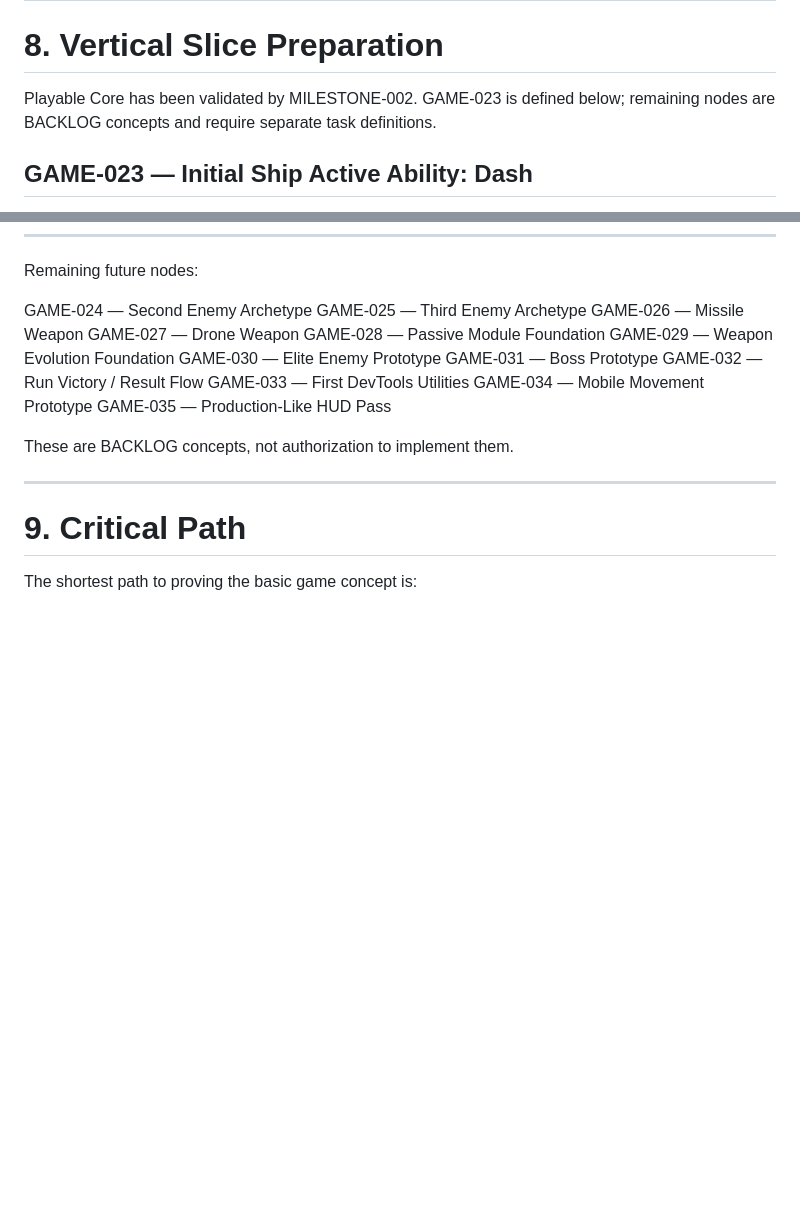
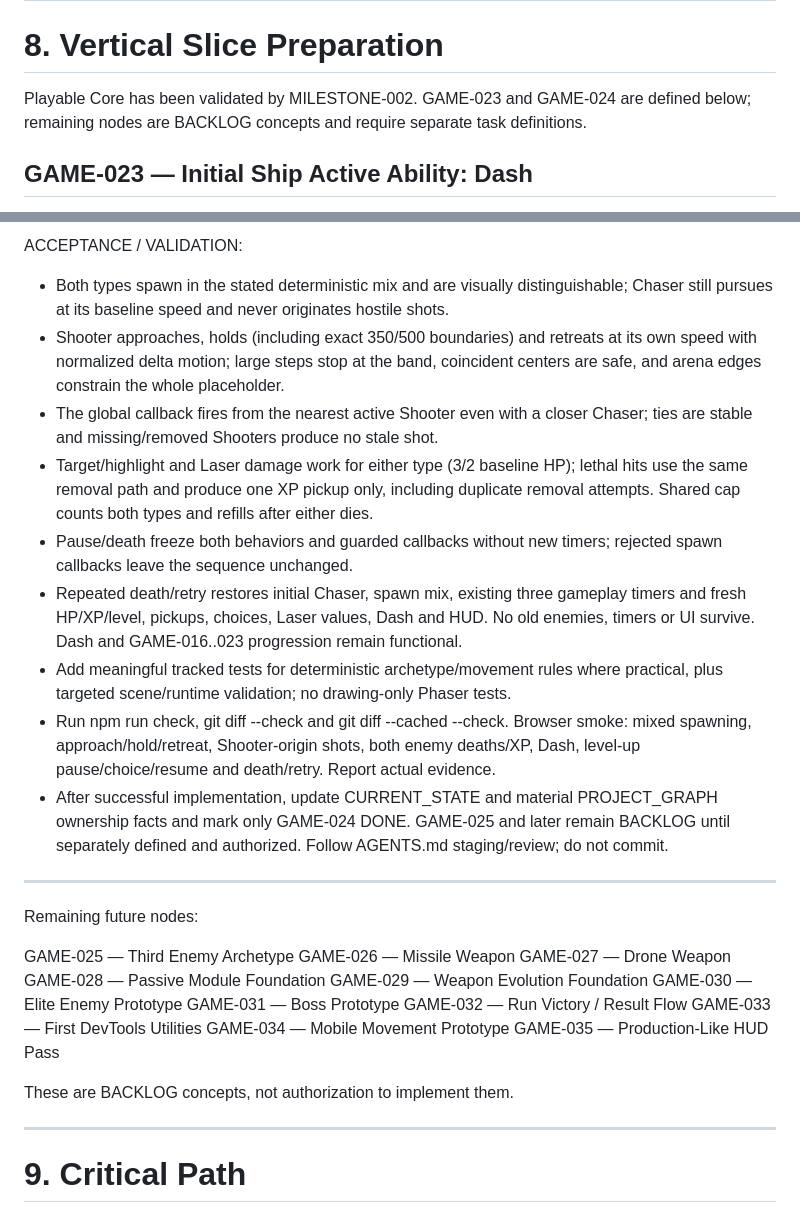
Before and after one commit to Xolopenya/NEBULA, a Markdown page: docs/TASK_GRAPH.md, 2 parts joined by grey strips. GitHub-like rendering; blank space fills up the shorter version.

```diff
--- a/docs/TASK_GRAPH.md
+++ b/docs/TASK_GRAPH.md
@@ -771,7 +771,7 @@ Display essential run information such as HP, XP and level.
 
 # 8. Vertical Slice Preparation
 
-Playable Core has been validated by MILESTONE-002. GAME-023 is defined below;
+Playable Core has been validated by MILESTONE-002. GAME-023 and GAME-024 are defined below;
 remaining nodes are BACKLOG concepts and require separate task definitions.
 
 ## GAME-023 — Initial Ship Active Ability: Dash
@@ -859,6 +923,33 @@ ACCEPTANCE / VALIDATION:
+ACCEPTANCE / VALIDATION:
+
+- Both types spawn in the stated deterministic mix and are visually distinguishable;
+  Chaser still pursues at its baseline speed and never originates hostile shots.
+- Shooter approaches, holds (including exact 350/500 boundaries) and retreats at its
+  own speed with normalized delta motion; large steps stop at the band, coincident
+  centers are safe, and arena edges constrain the whole placeholder.
+- The global callback fires from the nearest active Shooter even with a closer
+  Chaser; ties are stable and missing/removed Shooters produce no stale shot.
+- Target/highlight and Laser damage work for either type (3/2 baseline HP); lethal
+  hits use the same removal path and produce one XP pickup only, including duplicate
+  removal attempts. Shared cap counts both types and refills after either dies.
+- Pause/death freeze both behaviors and guarded callbacks without new timers;
+  rejected spawn callbacks leave the sequence unchanged.
+- Repeated death/retry restores initial Chaser, spawn mix, existing three gameplay
+  timers and fresh HP/XP/level, pickups, choices, Laser values, Dash and HUD. No old
+  enemies, timers or UI survive. Dash and GAME-016..023 progression remain functional.
+- Add meaningful tracked tests for deterministic archetype/movement rules where
+  practical, plus targeted scene/runtime validation; no drawing-only Phaser tests.
+- Run npm run check, git diff --check and git diff --cached --check. Browser smoke:
+  mixed spawning, approach/hold/retreat, Shooter-origin shots, both enemy deaths/XP,
+  Dash, level-up pause/choice/resume and death/retry. Report actual evidence.
+- After successful implementation, update CURRENT_STATE and material PROJECT_GRAPH
+  ownership facts and mark only GAME-024 DONE. GAME-025 and later remain BACKLOG until
+  separately defined and authorized. Follow AGENTS.md staging/review; do not commit.
+
+---
+
 Remaining future nodes:
 
-GAME-024 — Second Enemy Archetype
 GAME-025 — Third Enemy Archetype
 GAME-026 — Missile Weapon
 GAME-027 — Drone Weapon
```
Also changed, not shown: other parts of docs/TASK_GRAPH.md (+64 -0 lines).
